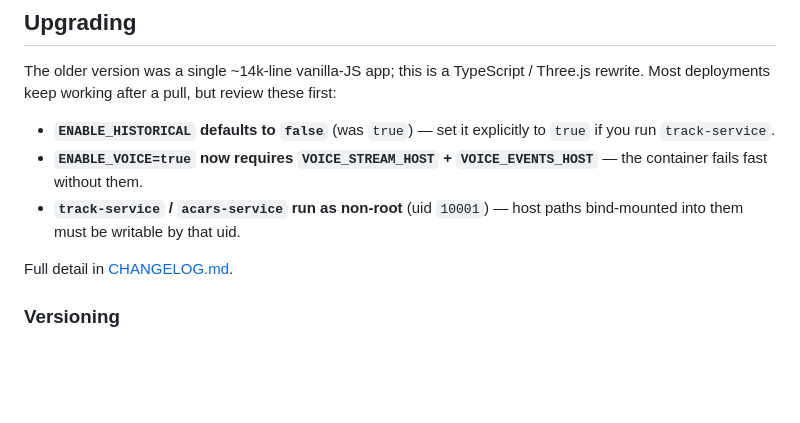
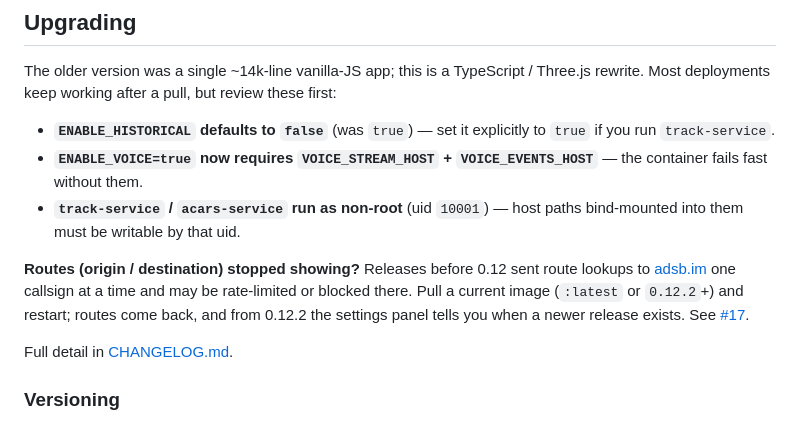
Before and after one commit to hook-365/adsb-3d, a Markdown page: README.md, the part around the change. Drawn GitHub-style; blank space fills up the shorter version.

Commit message:
docs(readme): routes-stopped signpost pointing old installs at the current release (#17)
Co-Authored-By: Claude Fable 5.1 <noreply@anthropic.com>

```diff
--- a/README.md
+++ b/README.md
@@ -383,6 +383,13 @@ pull, but review these first:
 - **`track-service` / `acars-service` run as non-root** (uid `10001`) —
   host paths bind-mounted into them must be writable by that uid.
 
+**Routes (origin / destination) stopped showing?** Releases before
+0.12 sent route lookups to [adsb.im](https://adsb.im) one callsign at a
+time and may be rate-limited or blocked there. Pull a current image
+(`:latest` or `0.12.2`+) and restart; routes come back, and from 0.12.2
+the settings panel tells you when a newer release exists. See
+[#17](https://github.com/hook-365/adsb-3d/issues/17).
+
 Full detail in [CHANGELOG.md](CHANGELOG.md).
 
 ### Versioning
```
